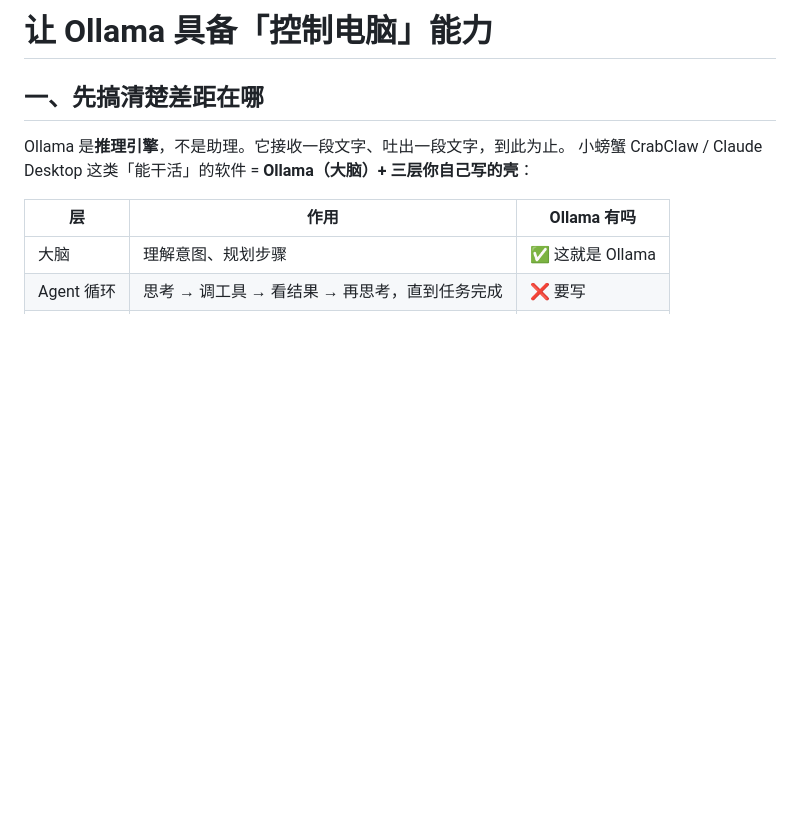
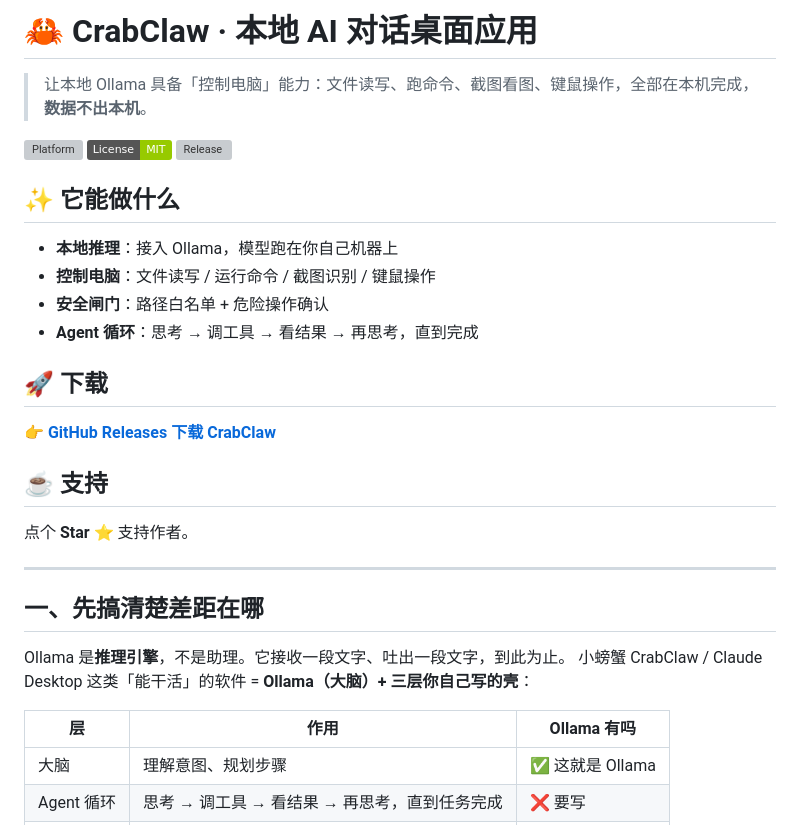
Before and after one commit to W-zc-lang/CrabClaw, a Markdown page: README.md, the part around the change. GitHub-like rendering; badges without logos; blank space fills up the shorter version; grey boxes are pictures that could not be loaded.

Commit message:
docs: 优化 README 首屏（吸星标题 + 下载入口 + Star 呼吁）

```diff
--- a/README.md
+++ b/README.md
@@ -1,4 +1,28 @@
-# 让 Ollama 具备「控制电脑」能力
+# 🦀 CrabClaw · 本地 AI 对话桌面应用
+
+> 让本地 Ollama 具备「控制电脑」能力：文件读写、跑命令、截图看图、键鼠操作，全部在本机完成，**数据不出本机**。
+
+[![Platform](https://img.shields.io/badge/Platform-Windows%20%2F%20macOS-blue)](https://github.com/W-zc-lang/CrabClaw)
+[![License](https://img.shields.io/badge/License-MIT-green)](LICENSE)
+[![Release](https://img.shields.io/github/v/release/W-zc-lang/CrabClaw)](https://github.com/W-zc-lang/CrabClaw/releases)
+
+## ✨ 它能做什么
+
+- **本地推理**：接入 Ollama，模型跑在你自己机器上
+- **控制电脑**：文件读写 / 运行命令 / 截图识别 / 键鼠操作
+- **安全闸门**：路径白名单 + 危险操作确认
+- **Agent 循环**：思考 → 调工具 → 看结果 → 再思考，直到完成
+
+## 🚀 下载
+
+👉 **[GitHub Releases 下载 CrabClaw](https://github.com/W-zc-lang/CrabClaw/releases)**
+
+## ☕ 支持
+
+点个 **Star** ⭐ 支持作者。
+
+---
+
 
 ## 一、先搞清楚差距在哪
 
```
